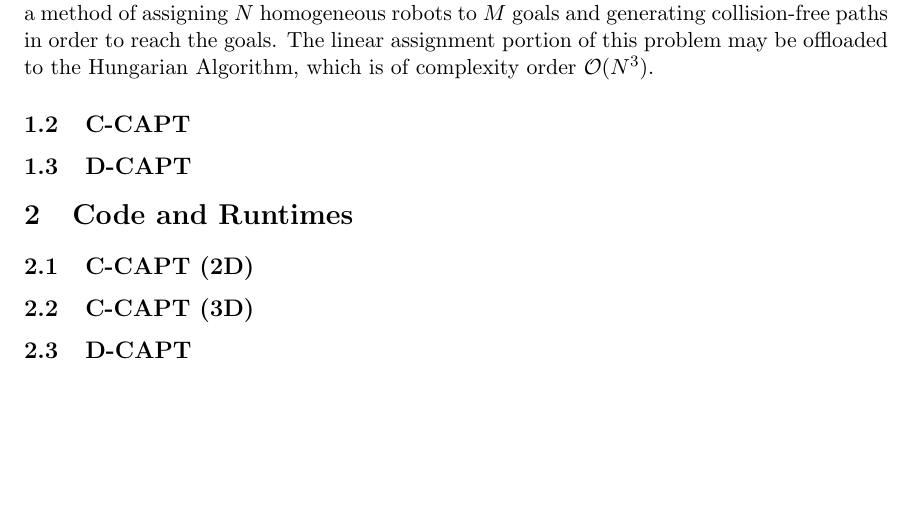
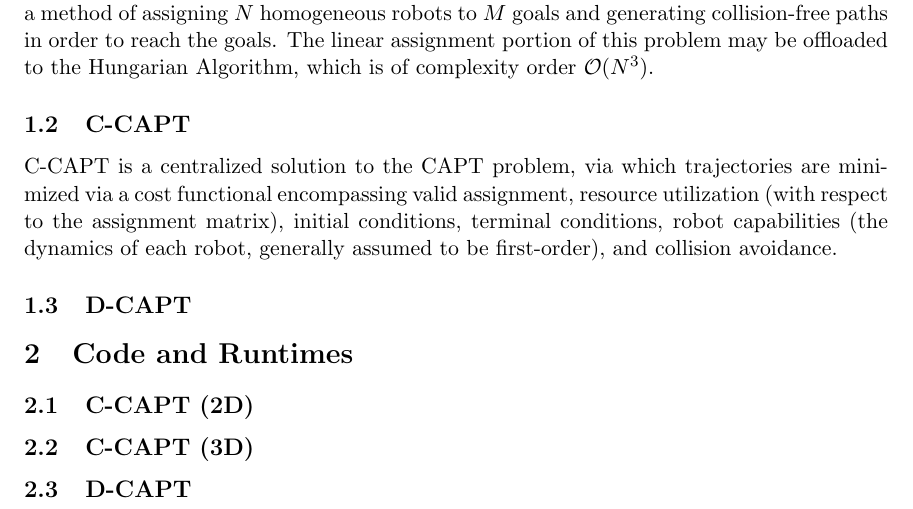
Before and after one commit to durka/meam620project3a, a LaTeX document (writeup/620_final.tex): part of the page, cut so that both start at the same text, the shorter picture padded with empty space. Compiled offline with pdfLaTeX.

Commit message:
more writins'

```diff
--- a/writeup/620_final.tex
+++ b/writeup/620_final.tex
@@ -31,9 +31,10 @@
 The concurrent assignment and planning of trajectories problem, or CAPT, involves finding a method of assigning $N$ homogeneous robots to $M$ goals and generating collision-free paths in order to reach the goals. The linear assignment portion of this problem may be offloaded to the Hungarian Algorithm, which is of complexity order $\mathcal{O}(N^3)$.
 
 \subsection{C-CAPT}
-
+C-CAPT is a centralized solution to the CAPT problem, via which trajectories are minimized via a cost functional encompassing valid assignment, resource utilization (with respect to the assignment matrix), initial conditions, terminal conditions, robot capabilities (the dynamics of each robot, generally assumed to be first-order), and collision avoidance.
 
 \subsection{D-CAPT}
+
 
 
 
```
Also changed, not shown: writeup/620_final.pdf, 2 other files.
